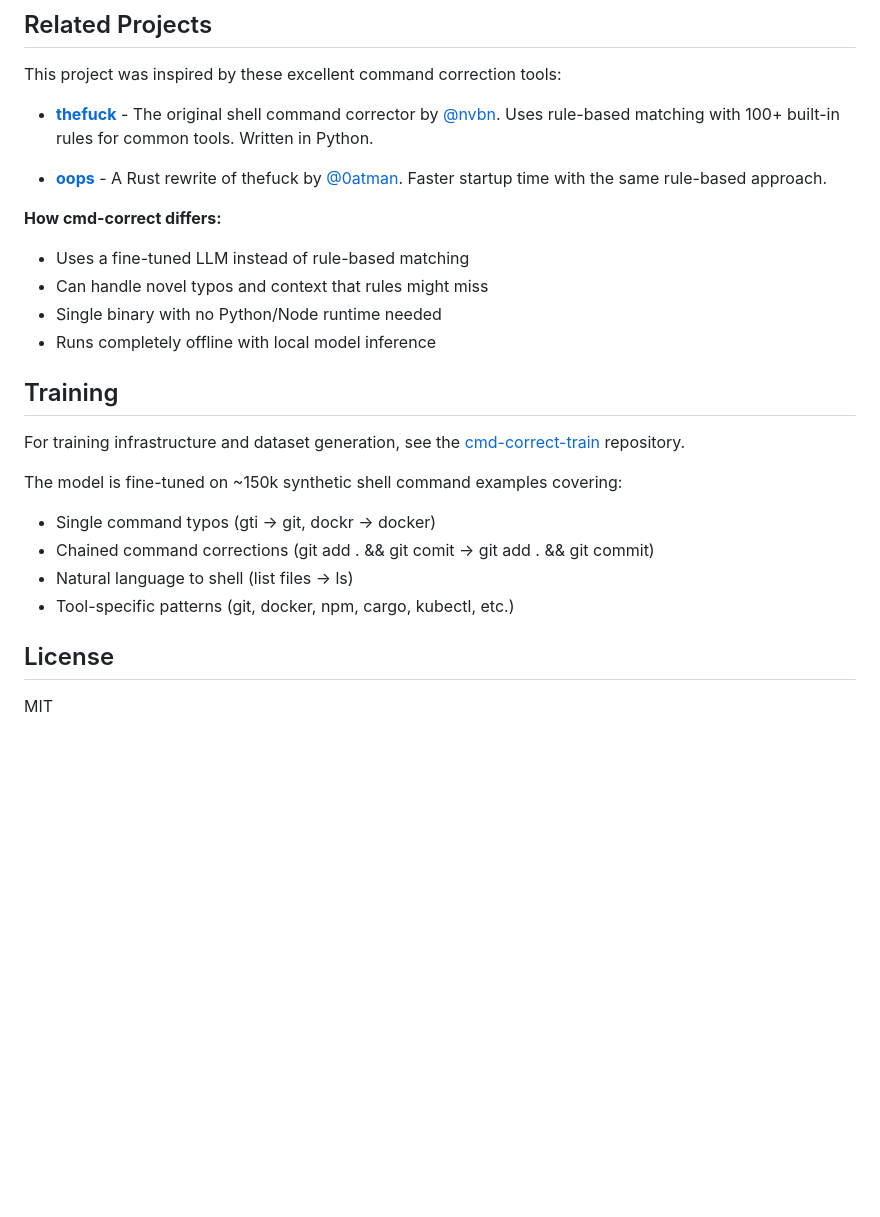
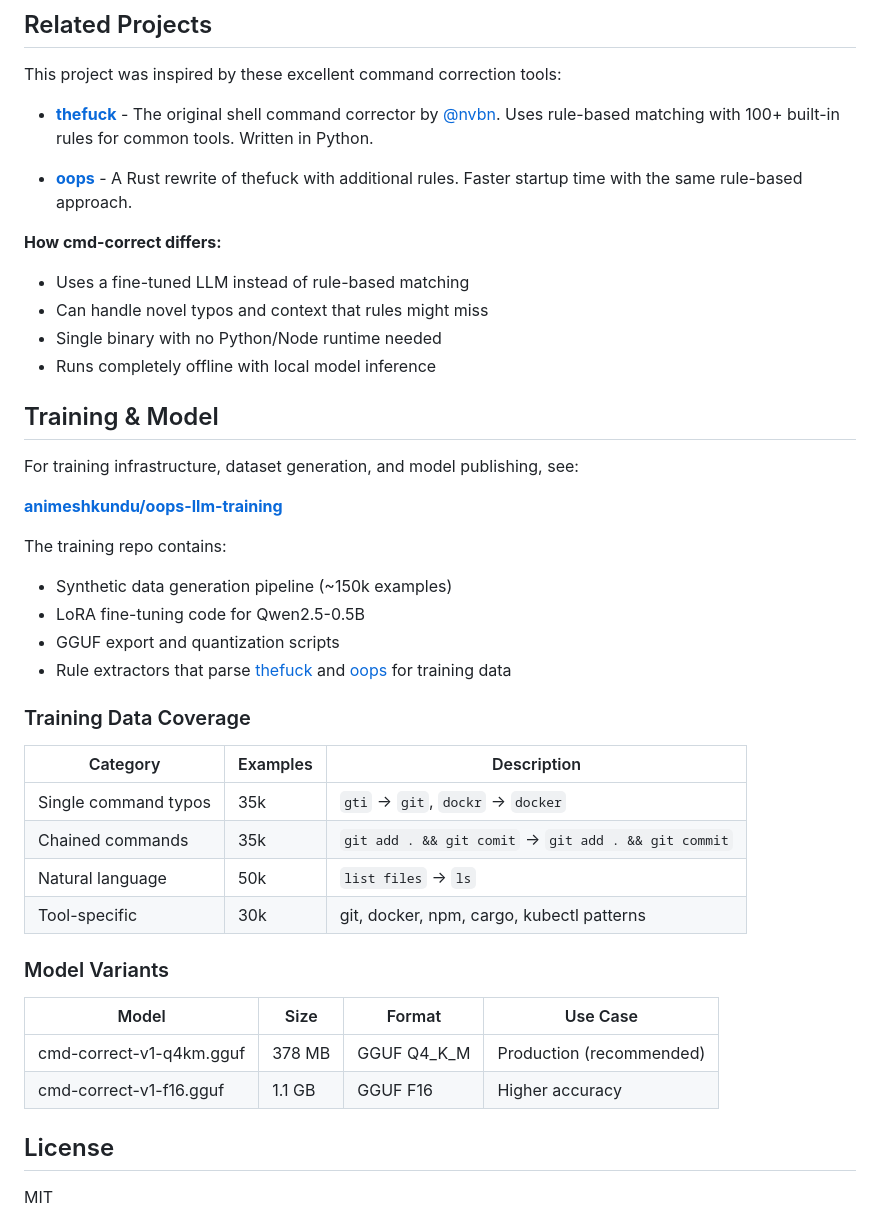
Before and after one commit to animeshkundu/fix, a Markdown page: README.md, the part around the change. Drawn GitHub-style; blank space fills up the shorter version.

Commit message:
Update README with training repo link and model details
- Add link to animeshkundu/oops-llm-training
- Document training data coverage (150k examples)
- Add model variants table
- Fix oops repo link

Co-Authored-By: Claude Opus 4.5 <noreply@anthropic.com>

```diff
--- a/README.md
+++ b/README.md
@@ -96,7 +96,7 @@ This project was inspired by these excellent command correction tools:
 
 - **[thefuck](https://github.com/nvbn/thefuck)** - The original shell command corrector by [@nvbn](https://github.com/nvbn). Uses rule-based matching with 100+ built-in rules for common tools. Written in Python.
 
-- **[oops](https://github.com/0atman/oops)** - A Rust rewrite of thefuck by [@0atman](https://github.com/0atman). Faster startup time with the same rule-based approach.
+- **[oops](https://github.com/animeshkundu/oops)** - A Rust rewrite of thefuck with additional rules. Faster startup time with the same rule-based approach.
 
 **How cmd-correct differs:**
 - Uses a fine-tuned LLM instead of rule-based matching
@@ -104,15 +104,33 @@ This project was inspired by these excellent command correction tools:
 - Single binary with no Python/Node runtime needed
 - Runs completely offline with local model inference
 
-## Training
+## Training & Model
 
-For training infrastructure and dataset generation, see the [cmd-correct-train](https://github.com/yourusername/cmd-correct-train) repository.
+For training infrastructure, dataset generation, and model publishing, see:
 
-The model is fine-tuned on ~150k synthetic shell command examples covering:
-- Single command typos (gti → git, dockr → docker)
-- Chained command corrections (git add . && git comit → git add . && git commit)
-- Natural language to shell (list files → ls)
-- Tool-specific patterns (git, docker, npm, cargo, kubectl, etc.)
+**[animeshkundu/oops-llm-training](https://github.com/animeshkundu/oops-llm-training)**
+
+The training repo contains:
+- Synthetic data generation pipeline (~150k examples)
+- LoRA fine-tuning code for Qwen2.5-0.5B
+- GGUF export and quantization scripts
+- Rule extractors that parse [thefuck](https://github.com/nvbn/thefuck) and [oops](https://github.com/animeshkundu/oops) for training data
+
+### Training Data Coverage
+
+| Category | Examples | Description |
+|----------|----------|-------------|
+| Single command typos | 35k | `gti` → `git`, `dockr` → `docker` |
+| Chained commands | 35k | `git add . && git comit` → `git add . && git commit` |
+| Natural language | 50k | `list files` → `ls` |
+| Tool-specific | 30k | git, docker, npm, cargo, kubectl patterns |
+
+### Model Variants
+
+| Model | Size | Format | Use Case |
+|-------|------|--------|----------|
+| cmd-correct-v1-q4km.gguf | 378 MB | GGUF Q4_K_M | Production (recommended) |
+| cmd-correct-v1-f16.gguf | 1.1 GB | GGUF F16 | Higher accuracy |
 
 ## License
 
```
